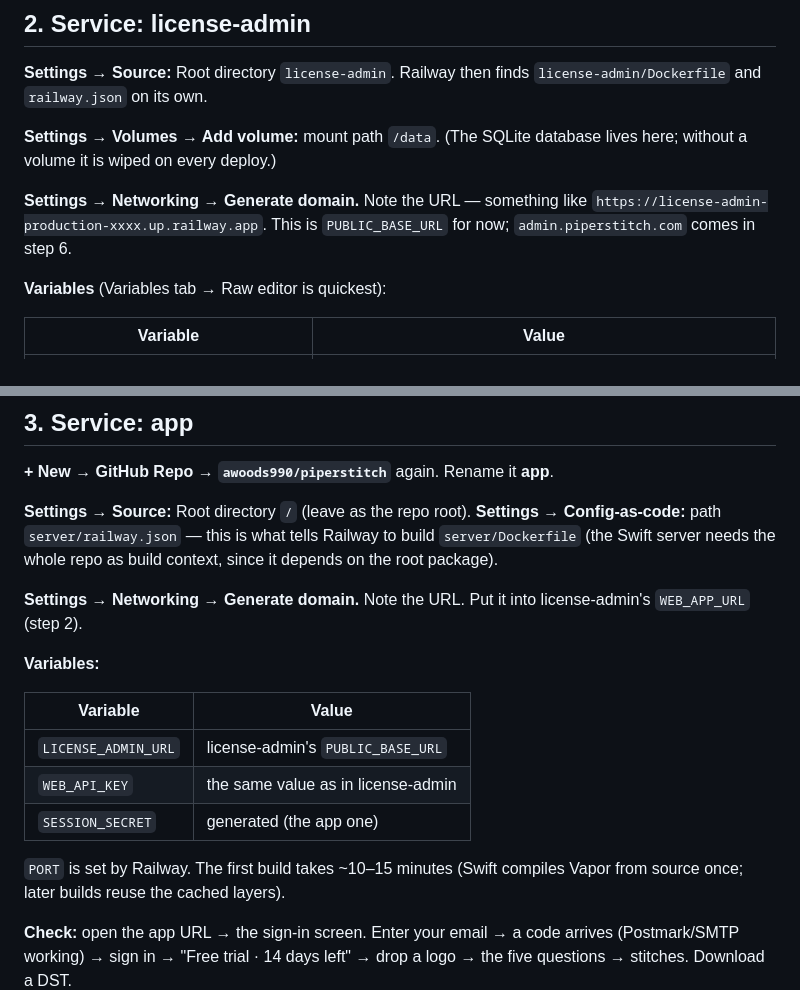
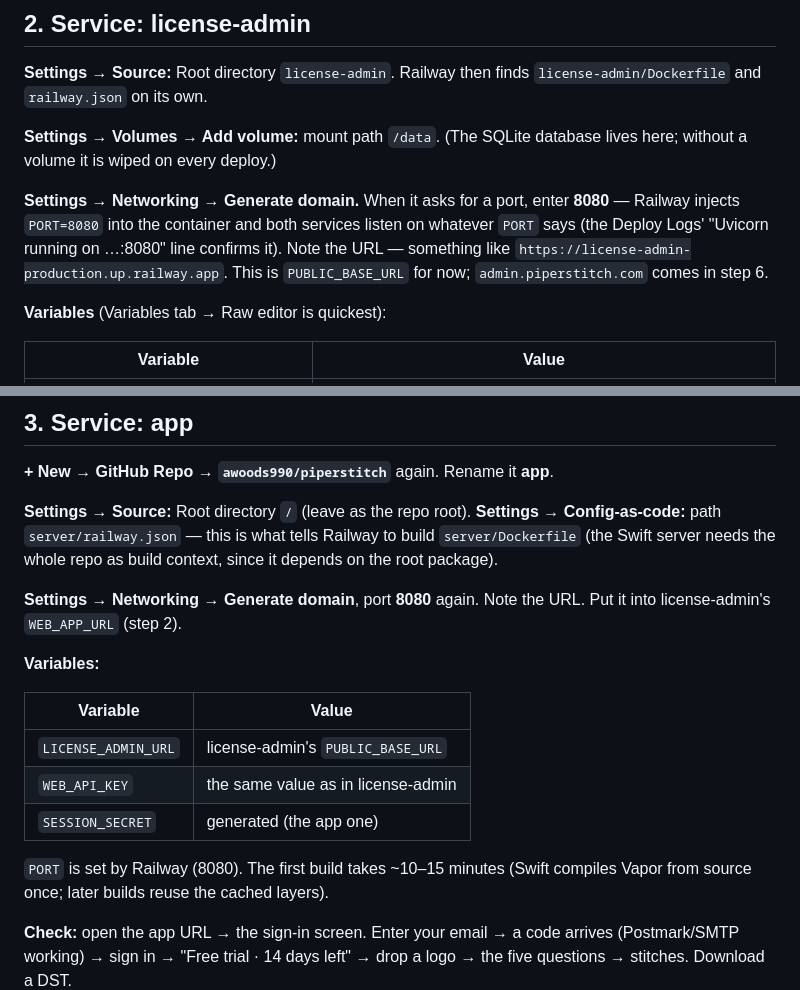
Before and after one commit to awoods990/piperstitch, a Markdown page: DEPLOY.md, 2 parts joined by grey strips. Rendered like a GitHub page.

Commit message:
DEPLOY.md: Railway injects PORT=8080; enter that for both domains
Co-Authored-By: Claude Opus 5 <noreply@anthropic.com>

```diff
--- a/DEPLOY.md
+++ b/DEPLOY.md
@@ -47,8 +47,11 @@ The `PIPERSTITCH_LICENSE_PRIVATE_KEY` value is `PRIVATE_KEY_B64` in
 **Settings → Volumes → Add volume:** mount path `/data`. (The SQLite
 database lives here; without a volume it is wiped on every deploy.)
 
-**Settings → Networking → Generate domain.** Note the URL — something like
-`https://license-admin-production-xxxx.up.railway.app`. This is
+**Settings → Networking → Generate domain.** When it asks for a port,
+enter **8080** — Railway injects `PORT=8080` into the container and both
+services listen on whatever `PORT` says (the Deploy Logs' "Uvicorn running
+on …:8080" line confirms it). Note the URL — something like
+`https://license-admin-production.up.railway.app`. This is
 `PUBLIC_BASE_URL` for now; `admin.piperstitch.com` comes in step 6.
 
 **Variables** (Variables tab → Raw editor is quickest):
@@ -86,8 +89,8 @@ Deploy (it redeploys on variable changes). **Check:** open
 tells Railway to build `server/Dockerfile` (the Swift server needs the
 whole repo as build context, since it depends on the root package).
 
-**Settings → Networking → Generate domain.** Note the URL. Put it into
-license-admin's `WEB_APP_URL` (step 2).
+**Settings → Networking → Generate domain**, port **8080** again. Note
+the URL. Put it into license-admin's `WEB_APP_URL` (step 2).
 
 **Variables:**
 
@@ -97,7 +100,7 @@ license-admin's `WEB_APP_URL` (step 2).
 | `WEB_API_KEY` | the same value as in license-admin |
 | `SESSION_SECRET` | generated (the app one) |
 
-`PORT` is set by Railway. The first build takes ~10–15 minutes (Swift
+`PORT` is set by Railway (8080). The first build takes ~10–15 minutes (Swift
 compiles Vapor from source once; later builds reuse the cached layers).
 
 **Check:** open the app URL → the sign-in screen. Enter your email → a code
```
